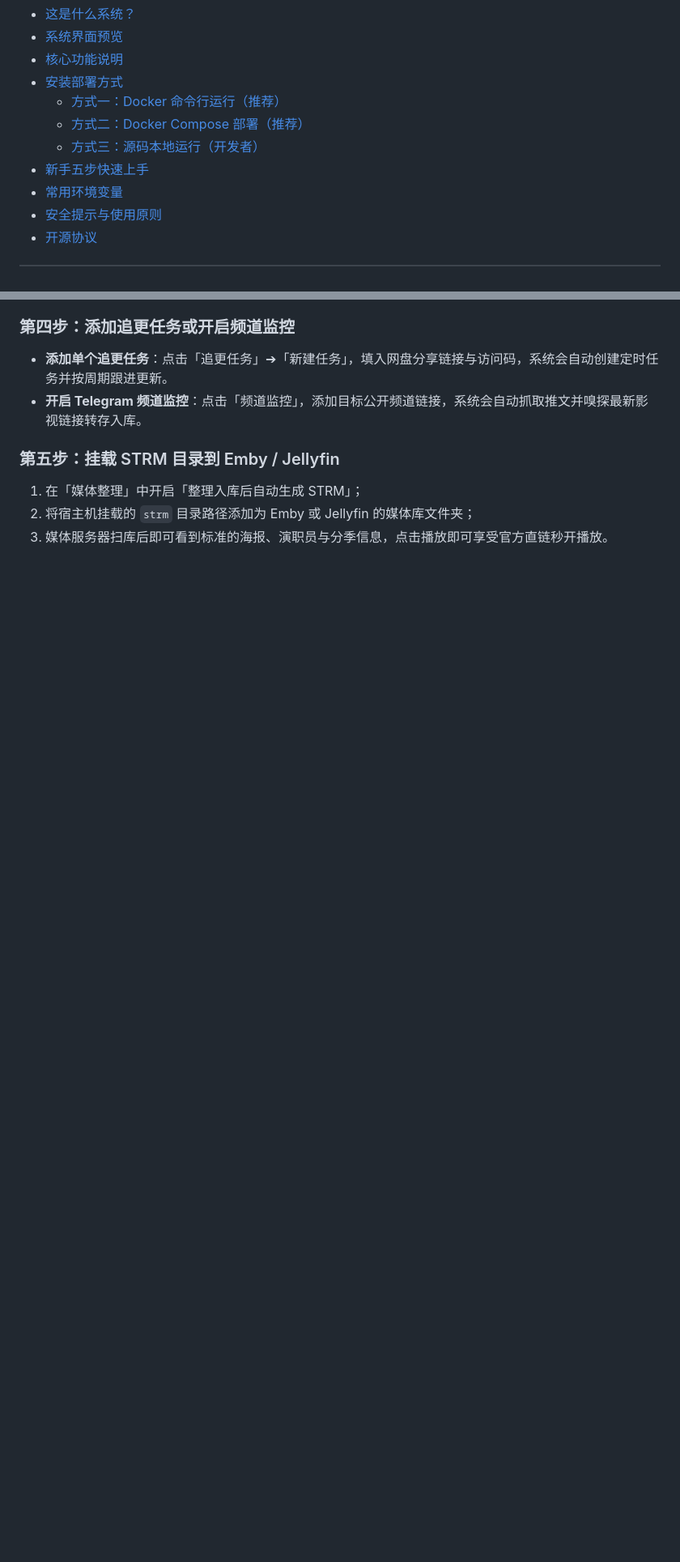
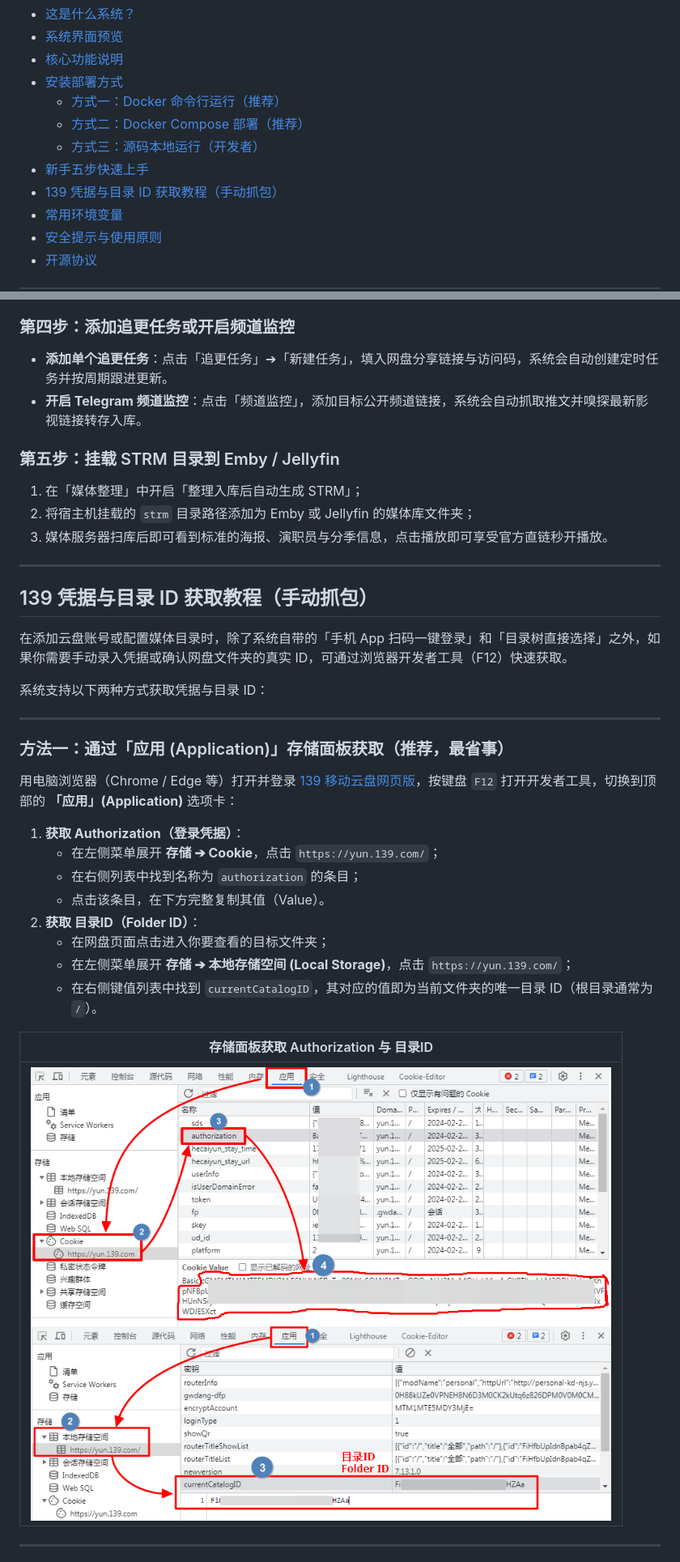
Before and after one commit to azheng0108/cloudpan-auto-save, a Markdown page: Readme.md, 2 parts joined by grey strips. Shown at 81% size. GitHub-like rendering; pictures changed too: screenshots/09-auth-and-folder-storage.png (added); blank space fills up the shorter version.

Commit message:
docs: 补全 139 凭据 Authorization 与目录 ID 手动抓包教程及图文说明

```diff
--- a/Readme.md
+++ b/Readme.md
@@ -17,6 +17,7 @@
   - [方式二：Docker Compose 部署（推荐）](#方式二docker-compose-部署推荐)
   - [方式三：源码本地运行（开发者）](#方式三源码本地运行开发者)
 - [新手五步快速上手](#新手五步快速上手)
+- [139 凭据与目录 ID 获取教程（手动抓包）](#139-凭据与目录-id-获取教程手动抓包)
 - [常用环境变量](#常用环境变量)
 - [安全提示与使用原则](#安全提示与使用原则)
 - [开源协议](#开源协议)
@@ -229,3 +234,33 @@ node src/index.js
 1. 在「媒体整理」中开启「整理入库后自动生成 STRM」；
 2. 将宿主机挂载的 `strm` 目录路径添加为 Emby 或 Jellyfin 的媒体库文件夹；
 3. 媒体服务器扫库后即可看到标准的海报、演职员与分季信息，点击播放即可享受官方直链秒开播放。
+
+---
+
+## 139 凭据与目录 ID 获取教程（手动抓包）
+
+在添加云盘账号或配置媒体目录时，除了系统自带的「手机 App 扫码一键登录」和「目录树直接选择」之外，如果你需要手动录入凭据或确认网盘文件夹的真实 ID，可通过浏览器开发者工具（F12）快速获取。
+
+系统支持以下两种方式获取凭据与目录 ID：
+
+---
+
+### 方法一：通过「应用 (Application)」存储面板获取（推荐，最省事）
+
+用电脑浏览器（Chrome / Edge 等）打开并登录 [139 移动云盘网页版](https://yun.139.com)，按键盘 `F12` 打开开发者工具，切换到顶部的 **「应用」(Application)** 选项卡：
+
+1. **获取 Authorization（登录凭据）**：
+   - 在左侧菜单展开 **存储 ➔ Cookie**，点击 `https://yun.139.com/`；
+   - 在右侧列表中找到名称为 `authorization` 的条目；
+   - 点击该条目，在下方完整复制其值（Value）。
+2. **获取 目录ID（Folder ID）**：
+   - 在网盘页面点击进入你要查看的目标文件夹；
+   - 在左侧菜单展开 **存储 ➔ 本地存储空间 (Local Storage)**，点击 `https://yun.139.com/`；
+   - 在右侧键值列表中找到 `currentCatalogID`，其对应的值即为当前文件夹的唯一目录 ID（根目录通常为 `/`）。
+
+| 存储面板获取 Authorization 与 目录ID |
+| :---: |
+| ![通过应用面板获取凭据与目录ID](screenshots/09-auth-and-folder-storage.png) |
+
+---
+
```
Also changed, not shown: other parts of Readme.md (+20 -3 lines), screenshots/10-auth-and-folder-network.png (added), 1 other file.
